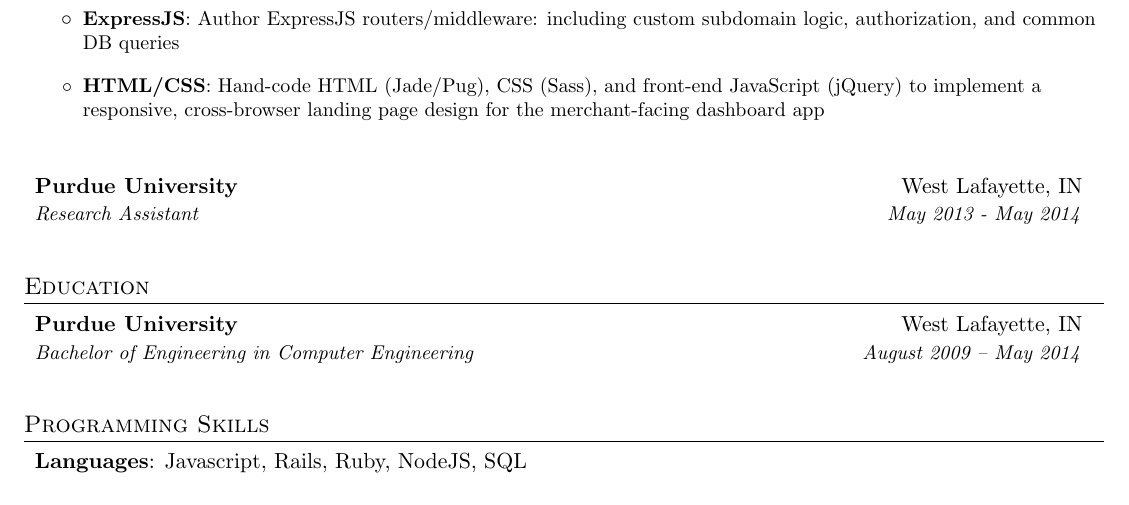
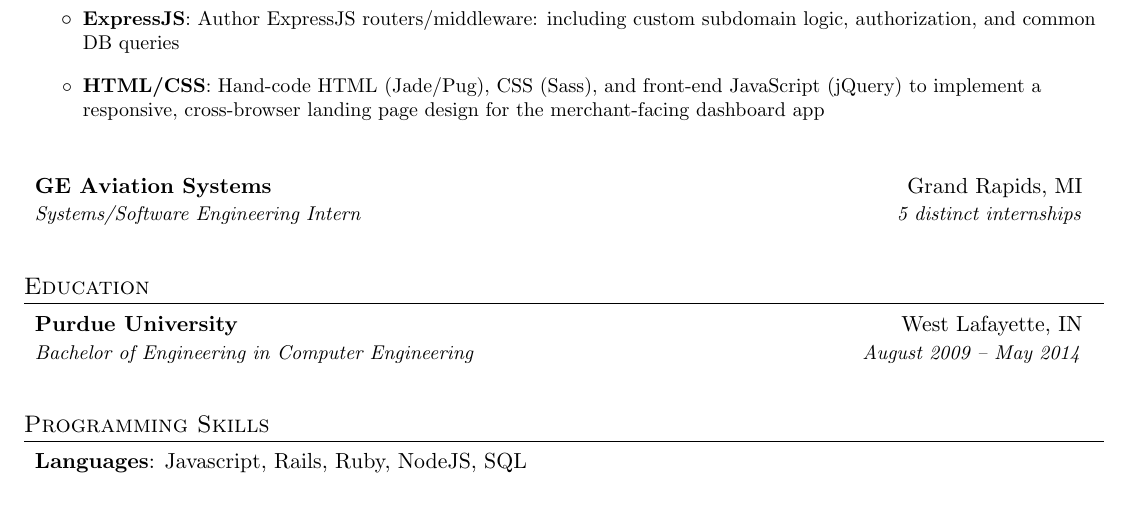
Before and after one commit to tjefferson08/tjefferson08.github.io, a LaTeX CV (tjefferson_resume.tex): part of the page, cut so that both start at the same text. Compiled offline with pdfLaTeX.

Commit message:
Swap out purdue work xp for GE
So it doesn't look all purdue-y at the end

```diff
--- a/tjefferson_resume.tex
+++ b/tjefferson_resume.tex
@@ -159,8 +159,8 @@
        \resumeItemListEnd
 
     \resumeSubheading
-        {Purdue University}{West Lafayette, IN}
-        {Research Assistant}{May 2013 - May 2014}
+        {GE Aviation Systems}{Grand Rapids, MI}
+        {Systems/Software Engineering Intern}{5 distinct internships}
   \resumeSubHeadingListEnd
 
 %-----------EDUCATION-----------------
```
Also changed, not shown: pdfs/tjefferson_resume.pdf.
